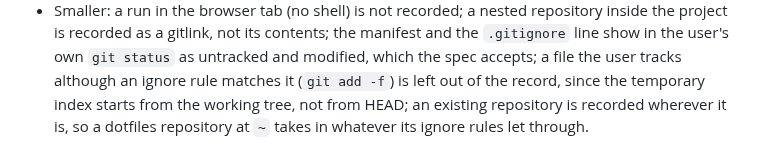
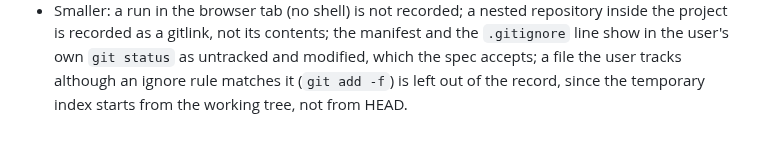
Before and after one commit to tayweid/knuth, a Markdown page: docs/AUTOSAVE.md, the part around one of its changes. Drawn GitHub-style.

```diff
--- a/docs/AUTOSAVE.md
+++ b/docs/AUTOSAVE.md
@@ -203,6 +229,4 @@ What stays open, and why:
   `git status` as untracked and modified, which the spec accepts; a file
   the user tracks although an ignore rule matches it (`git add -f`) is
   left out of the record, since the temporary index starts from the
-  working tree, not from HEAD; an existing repository is recorded
-  wherever it is, so a dotfiles repository at `~` takes in whatever its
-  ignore rules let through.
+  working tree, not from HEAD.
```
Also changed, not shown: other parts of docs/AUTOSAVE.md (+43 -17 lines).
